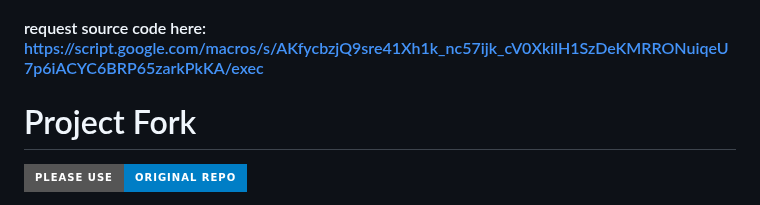
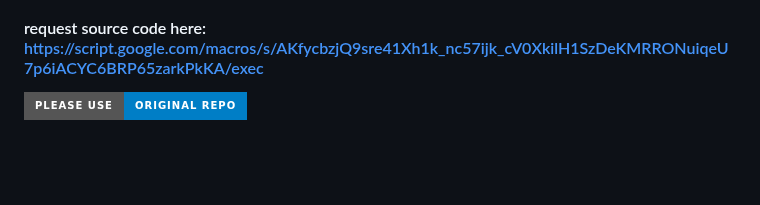
Before and after one commit to brizzio/GAS-Login-System, a Markdown page: README.md, the part around the change. GitHub-like rendering; badges without logos; blank space fills up the shorter version.

```diff
--- a/README.md
+++ b/README.md
@@ -6,8 +6,6 @@ Powerful Login &amp; Signup System with Google Sheets &amp; Apps Script
 #### VIDEO: https://www.youtube.com/watch?v=AELh87Qq13M
 
 #### request source code here: https://script.google.com/macros/s/AKfycbzjQ9sre41Xh1k_nc57ijk_cV0XkilH1SzDeKMRRONuiqeU7p6iACYC6BRP65zarkPkKA/exec
-
-# Project Fork
 
 [![ORIGINAL SOURCE CODE FROM GWADDONS ](https://img.shields.io/badge/Please_Use-Original_Repo-blue?style=for-the-badge&logo=github)]([https://github.com/author/original-repo](https://script.google.com/macros/s/AKfycbzjQ9sre41Xh1k_nc57ijk_cV0XkilH1SzDeKMRRONuiqeU7p6iACYC6BRP65zarkPkKA/exec))
 
```
